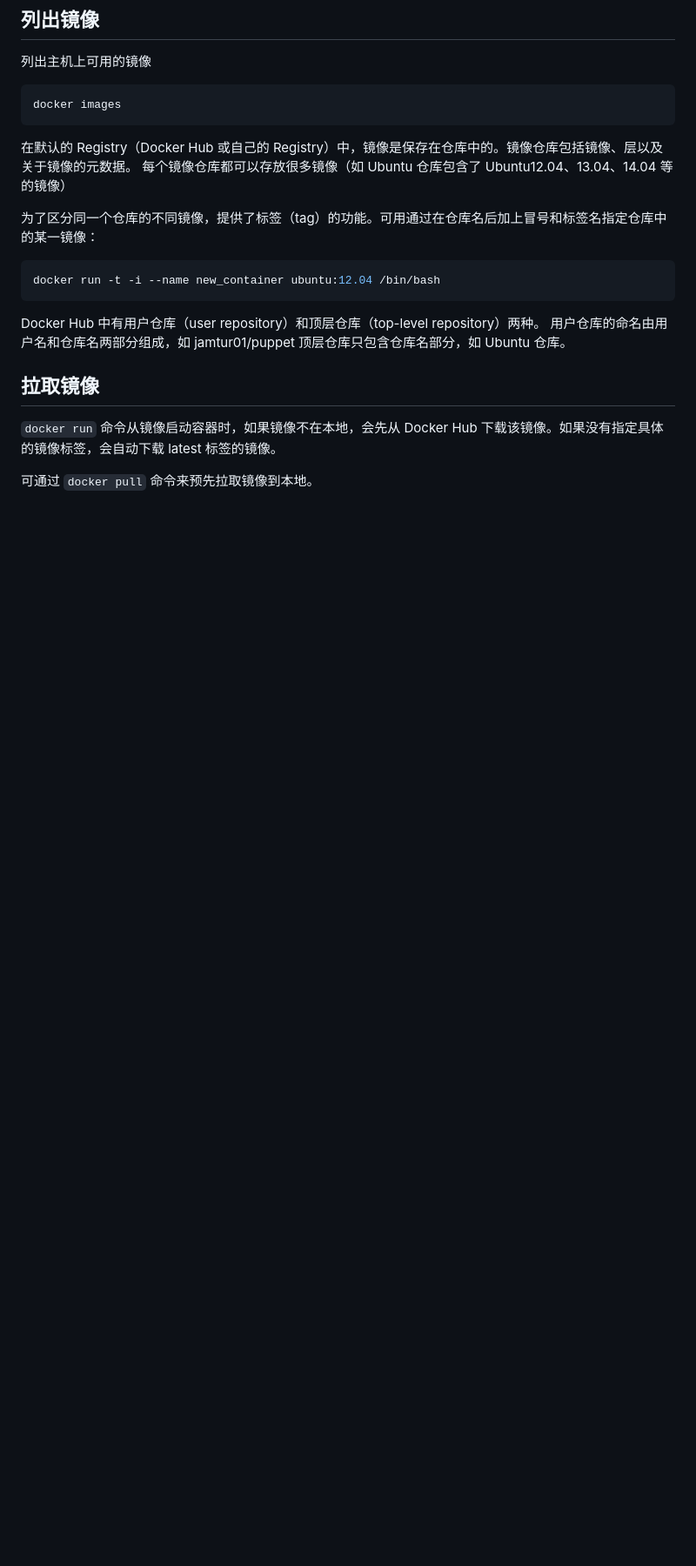
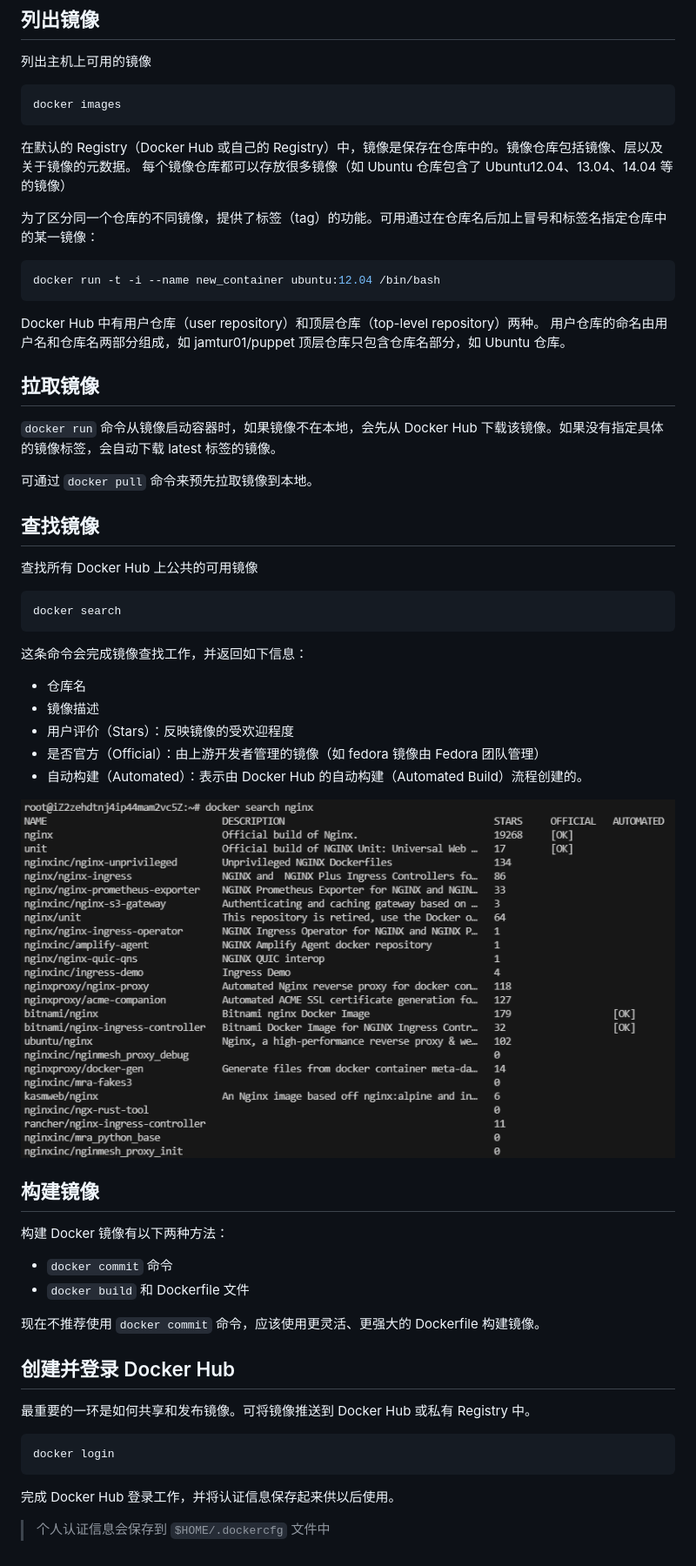
Before and after one commit to L-Super/RookieNotes, a Markdown page: Docker/docker 镜像.md, the part around the change. Shown at 87% size. GitHub-like rendering; pictures changed too: images/Pasted image 20231124113026.png (added); blank space fills up the shorter version.

Commit message:
vault backup: by Listening-Work on 2023-11-24 11:43:42

````diff
--- a/Docker/docker 镜像.md
+++ b/Docker/docker 镜像.md
@@ -29,3 +29,33 @@ Docker Hub 中有用户仓库（user repository）和顶层仓库（top-level re
 `docker run` 命令从镜像启动容器时，如果镜像不在本地，会先从 Docker Hub 下载该镜像。如果没有指定具体的镜像标签，会自动下载 latest 标签的镜像。
 
 可通过 `docker pull` 命令来预先拉取镜像到本地。
+
+## 查找镜像
+查找所有 Docker Hub 上公共的可用镜像
+```
+docker search
+```
+这条命令会完成镜像查找工作，并返回如下信息：
++ 仓库名
++ 镜像描述
++ 用户评价（Stars）：反映镜像的受欢迎程度
++ 是否官方（Official）：由上游开发者管理的镜像（如 fedora 镜像由 Fedora 团队管理）
++ 自动构建（Automated）：表示由 Docker Hub 的自动构建（Automated Build）流程创建的。
+
+![](../images/Pasted%20image%2020231124113026.png)
+
+## 构建镜像
+构建 Docker 镜像有以下两种方法：
++ `docker commit` 命令
++ `docker build` 和 Dockerfile 文件
+
+现在不推荐使用 `docker commit` 命令，应该使用更灵活、更强大的 Dockerfile 构建镜像。
+
+## 创建并登录 Docker Hub
+最重要的一环是如何共享和发布镜像。可将镜像推送到 Docker Hub 或私有 Registry 中。
+
+```
+docker login
+```
+完成 Docker Hub 登录工作，并将认证信息保存起来供以后使用。
+> 个人认证信息会保存到 `$HOME/.dockercfg` 文件中
````
